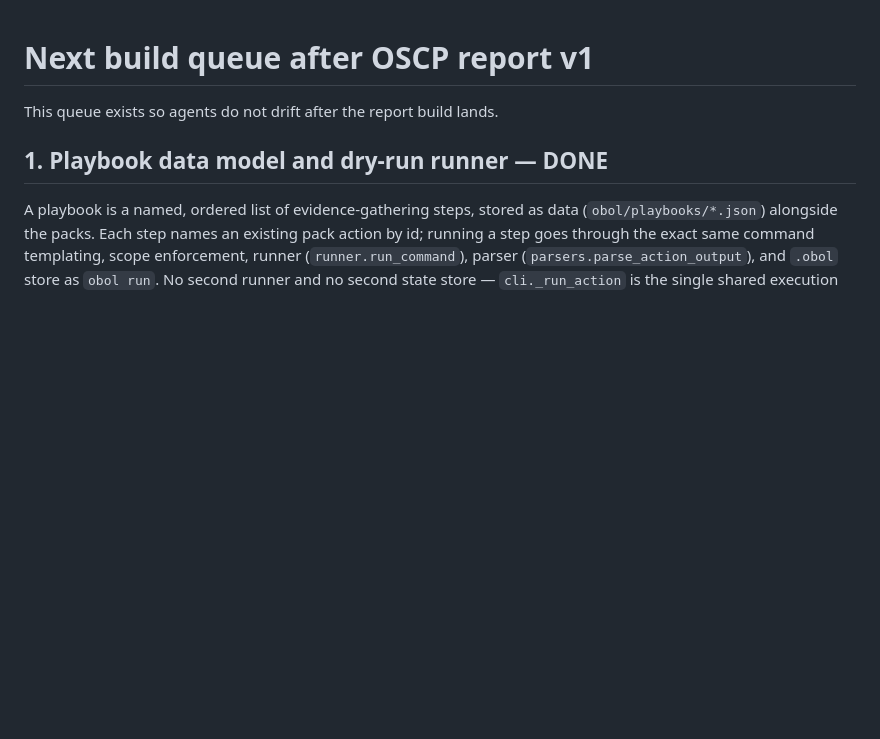
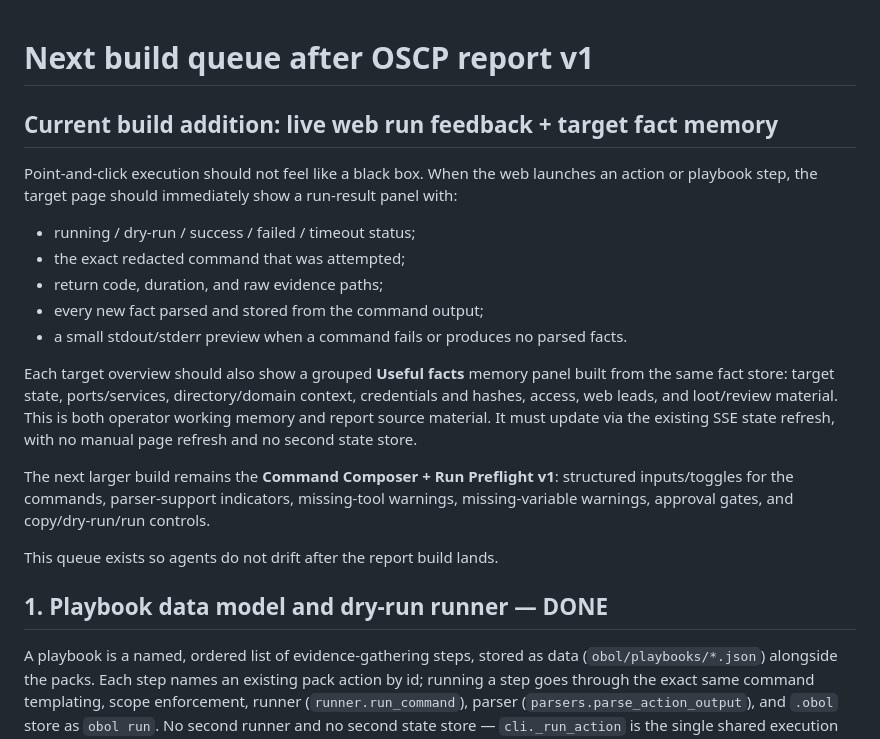
Before and after one commit to platocres/o.b.o.l, a Markdown page: docs/NEXT_BUILD.md, the part around the change. Rendered like a GitHub page; blank space fills up the shorter version.

Commit message:
Docs: sync web status and run-feedback build plan

```diff
--- a/docs/NEXT_BUILD.md
+++ b/docs/NEXT_BUILD.md
@@ -1,4 +1,26 @@
 # Next build queue after OSCP report v1
+
+## Current build addition: live web run feedback + target fact memory
+
+Point-and-click execution should not feel like a black box. When the web launches
+an action or playbook step, the target page should immediately show a run-result
+panel with:
+
+- running / dry-run / success / failed / timeout status;
+- the exact redacted command that was attempted;
+- return code, duration, and raw evidence paths;
+- every new fact parsed and stored from the command output;
+- a small stdout/stderr preview when a command fails or produces no parsed facts.
+
+Each target overview should also show a grouped **Useful facts** memory panel built
+from the same fact store: target state, ports/services, directory/domain context,
+credentials and hashes, access, web leads, and loot/review material. This is both
+operator working memory and report source material. It must update via the existing
+SSE state refresh, with no manual page refresh and no second state store.
+
+The next larger build remains the **Command Composer + Run Preflight v1**: structured
+inputs/toggles for the commands, parser-support indicators, missing-tool warnings,
+missing-variable warnings, approval gates, and copy/dry-run/run controls.
 
 This queue exists so agents do not drift after the report build lands.
 
```
